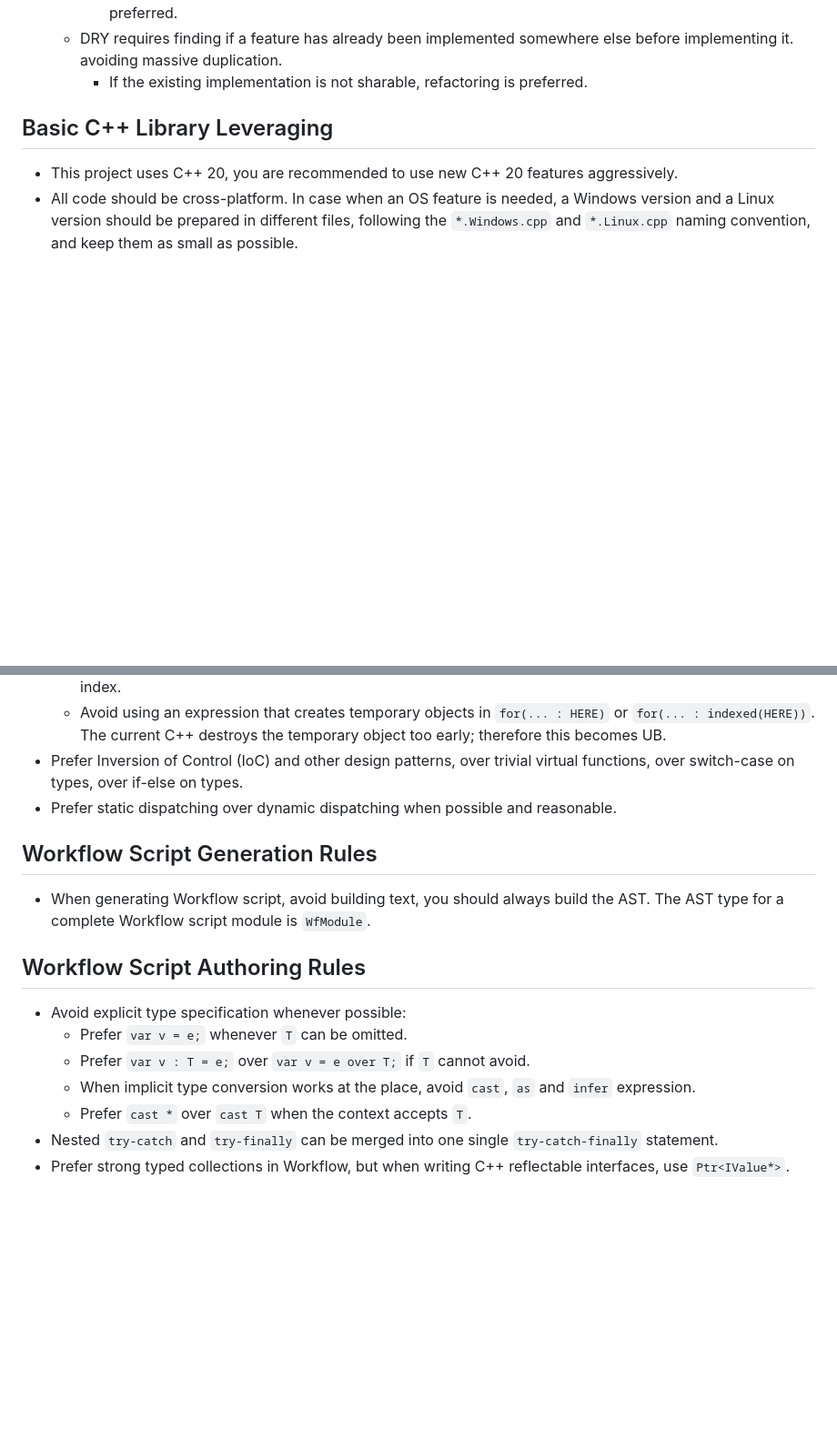
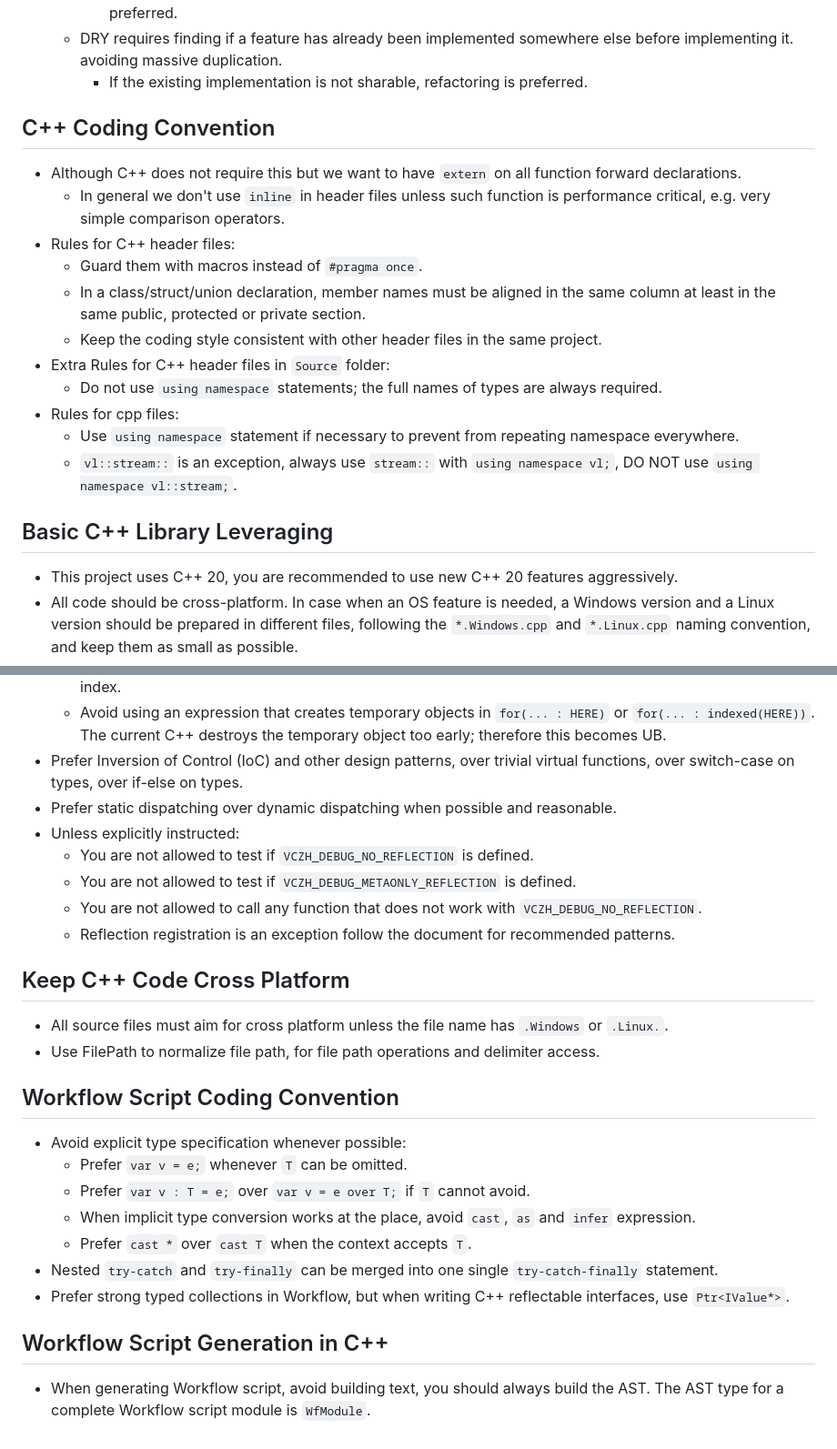
Before and after one commit to vczh-libraries/VlppRegex, a Markdown page: .github/Guidelines/Coding.md, 2 parts joined by grey strips. Shown at 91% size. Rendered like a GitHub page; blank space fills up the shorter version.

```diff
--- a/.github/Guidelines/Coding.md
+++ b/.github/Guidelines/Coding.md
@@ -12,6 +12,20 @@ In general, here is my preference for any languages:
     - But if building an AST requires significantly more lines of code, extracting functions for the work is preferred.
   - DRY requires finding if a feature has already been implemented somewhere else before implementing it. avoiding massive duplication.
     - If the existing implementation is not sharable, refactoring is preferred.
+
+## C++ Coding Convention
+
+- Although C++ does not require this but we want to have `extern` on all function forward declarations.
+  - In general we don't use `inline` in header files unless such function is performance critical, e.g. very simple comparison operators.
+- Rules for C++ header files:
+  - Guard them with macros instead of `#pragma once`.
+  - In a class/struct/union declaration, member names must be aligned in the same column at least in the same public, protected or private section.
+  - Keep the coding style consistent with other header files in the same project.
+- Extra Rules for C++ header files in `Source` folder:
+  - Do not use `using namespace` statements; the full names of types are always required.
+- Rules for cpp files:
+  - Use `using namespace` statement if necessary to prevent from repeating namespace everywhere.
+  - `vl::stream::` is an exception, always use `stream::` with `using namespace vl;`, DO NOT use `using namespace vl::stream;`.
 
 ## Basic C++ Library Leveraging
 
@@ -90,12 +95,18 @@ When `VlppParser2` is available to the current project, complex parsers always r
   - Avoid using an expression that creates temporary objects in `for(... : HERE)` or `for(... : indexed(HERE))`. The current C++ destroys the temporary object too early; therefore this becomes UB.
 - Prefer Inversion of Control (IoC) and other design patterns, over trivial virtual functions, over switch-case on types, over if-else on types.
 - Prefer static dispatching over dynamic dispatching when possible and reasonable.
+- Unless explicitly instructed:
+  - You are not allowed to test if `VCZH_DEBUG_NO_REFLECTION` is defined.
+  - You are not allowed to test if `VCZH_DEBUG_METAONLY_REFLECTION` is defined.
+  - You are not allowed to call any function that does not work with `VCZH_DEBUG_NO_REFLECTION`.
+  - Reflection registration is an exception follow the document for recommended patterns.
 
-## Workflow Script Generation Rules
+## Keep C++ Code Cross Platform
 
-- When generating Workflow script, avoid building text, you should always build the AST. The AST type for a complete Workflow script module is `WfModule`.
+- All source files must aim for cross platform unless the file name has `.Windows` or `.Linux.`.
+- Use FilePath to normalize file path, for file path operations and delimiter access.
 
-## Workflow Script Authoring Rules
+## Workflow Script Coding Convention
 
 - Avoid explicit type specification whenever possible:
   - Prefer `var v = e;` whenever `T` can be omitted.
@@ -104,3 +115,7 @@ When `VlppParser2` is available to the current project, complex parsers always r
   - Prefer `cast *` over `cast T` when the context accepts `T`.
 - Nested `try-catch` and `try-finally` can be merged into one single `try-catch-finally` statement.
 - Prefer strong typed collections in Workflow, but when writing C++ reflectable interfaces, use `Ptr<IValue*>`.
+
+## Workflow Script Generation in C++
+
+- When generating Workflow script, avoid building text, you should always build the AST. The AST type for a complete Workflow script module is `WfModule`.
```
Also changed, not shown: other parts of .github/Guidelines/Coding.md (+1 -10 lines), .github/KnowledgeBase/Learning.md (+4 -4 lines).
